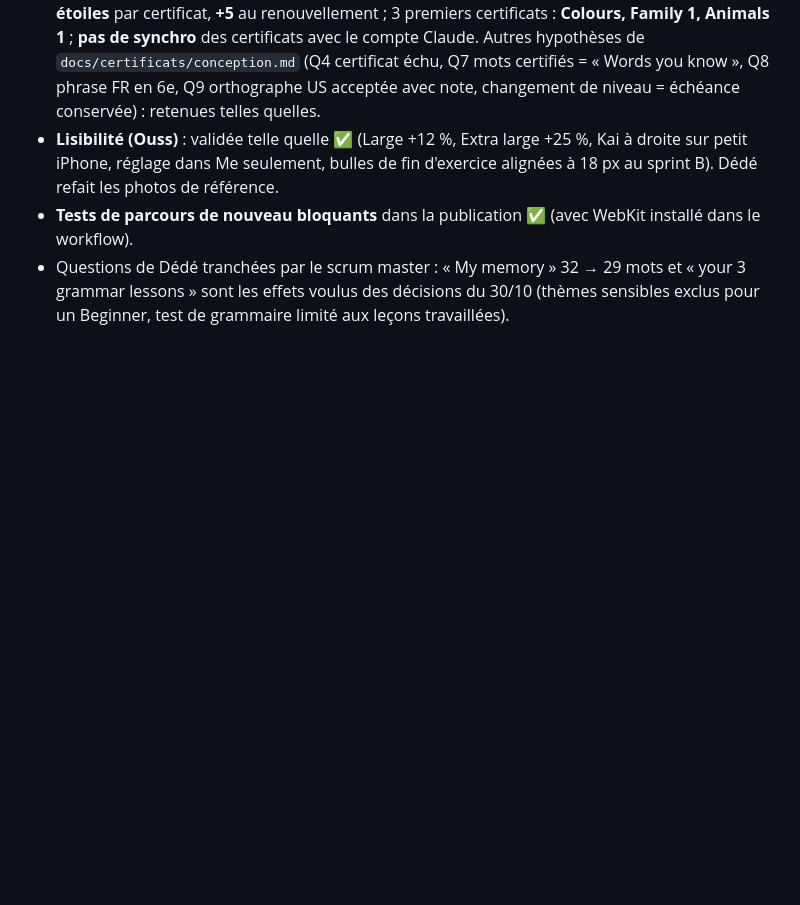
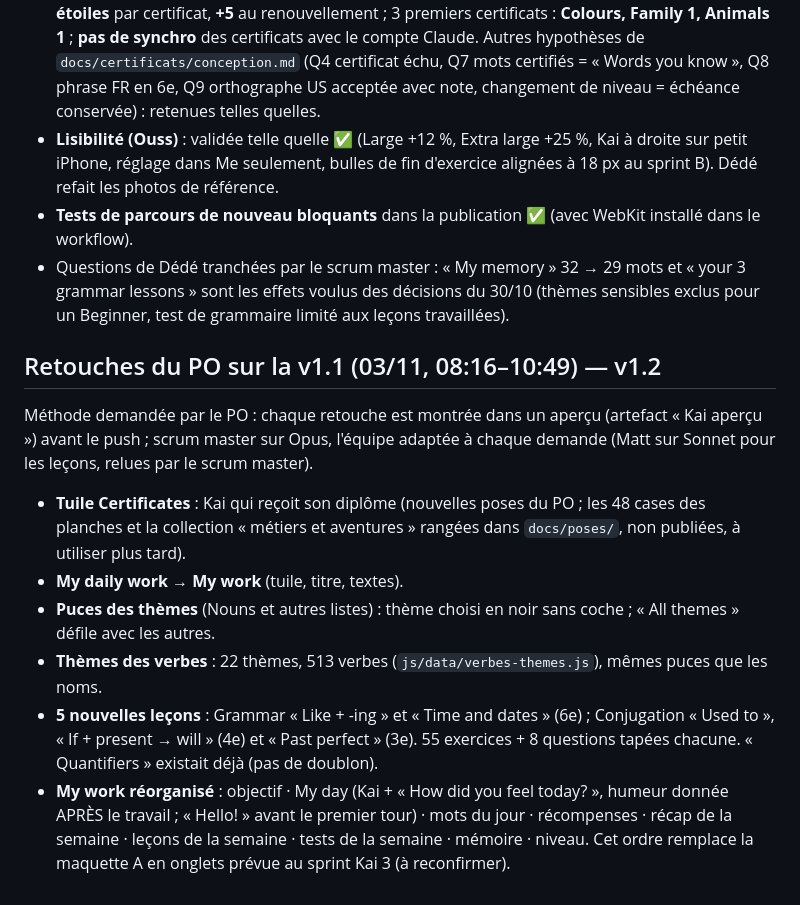
Before and after one commit to colouis-web/english-with-kai, a Markdown page: docs/backlog/2026-10-30-retours-po.md, the part around the change. Rendered like a GitHub page; blank space fills up the shorter version.

Commit message:
docs(kai): retouches du PO du 03/11 (v1.2)
Co-Authored-By: Claude Opus 5.5 <noreply@anthropic.com>
Claude-Session: https://claude.ai/code/session_01HCzTLYSbX18WdHngqGddwG

```diff
--- a/docs/backlog/2026-10-30-retours-po.md
+++ b/docs/backlog/2026-10-30-retours-po.md
@@ -102,3 +102,17 @@ Sprint A fusionné dans `sprint-kai-2` (Dédé `ae60025`, Ludo `4f23278`, Ouss `
 - **Tests de parcours de nouveau bloquants** dans la publication ✅ (avec WebKit installé dans le workflow).
 - Questions de Dédé tranchées par le scrum master : « My memory » 32 → 29 mots et « your 3 grammar lessons » sont les
   effets voulus des décisions du 30/10 (thèmes sensibles exclus pour un Beginner, test de grammaire limité aux leçons travaillées).
+
+## Retouches du PO sur la v1.1 (03/11, 08:16–10:49) — v1.2
+Méthode demandée par le PO : chaque retouche est montrée dans un aperçu (artefact « Kai aperçu ») avant le push ;
+scrum master sur Opus, l'équipe adaptée à chaque demande (Matt sur Sonnet pour les leçons, relues par le scrum master).
+- **Tuile Certificates** : Kai qui reçoit son diplôme (nouvelles poses du PO ; les 48 cases des planches et la collection
+  « métiers et aventures » rangées dans `docs/poses/`, non publiées, à utiliser plus tard).
+- **My daily work → My work** (tuile, titre, textes).
+- **Puces des thèmes** (Nouns et autres listes) : thème choisi en noir sans coche ; « All themes » défile avec les autres.
+- **Thèmes des verbes** : 22 thèmes, 513 verbes (`js/data/verbes-themes.js`), mêmes puces que les noms.
+- **5 nouvelles leçons** : Grammar « Like + -ing » et « Time and dates » (6e) ; Conjugation « Used to », « If + present → will »
+  (4e) et « Past perfect » (3e). 55 exercices + 8 questions tapées chacune. « Quantifiers » existait déjà (pas de doublon).
+- **My work réorganisé** : objectif · My day (Kai + « How did you feel today? », humeur donnée APRÈS le travail ; « Hello! »
+  avant le premier tour) · mots du jour · récompenses · récap de la semaine · leçons de la semaine · tests de la semaine ·
+  mémoire · niveau. Cet ordre remplace la maquette A en onglets prévue au sprint Kai 3 (à reconfirmer).
```
